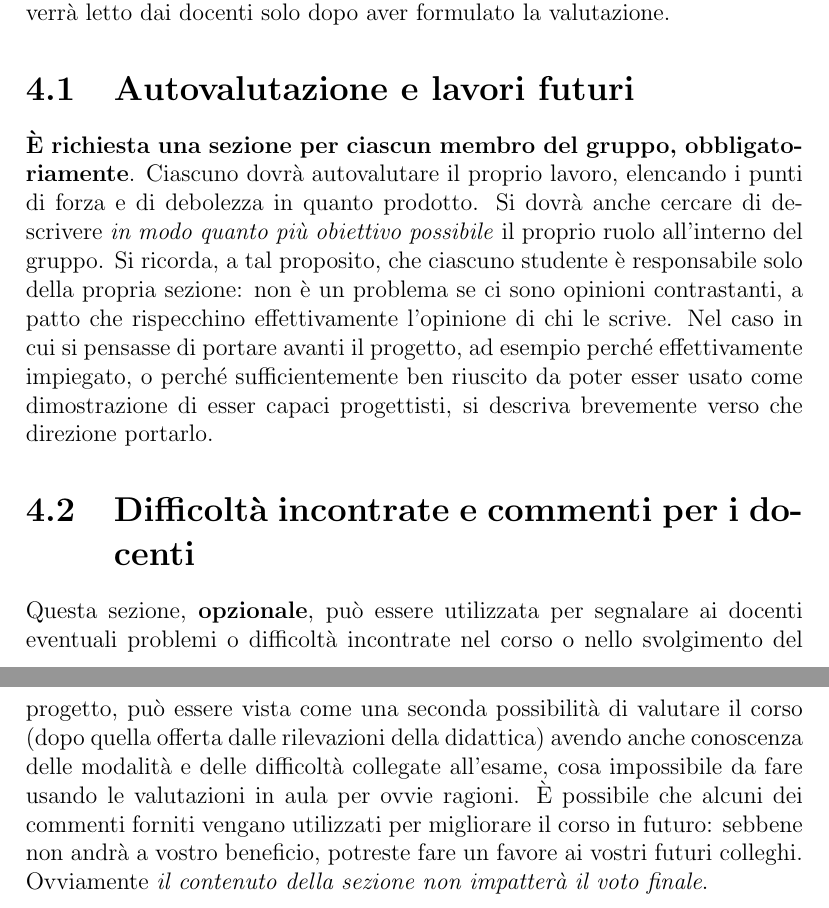
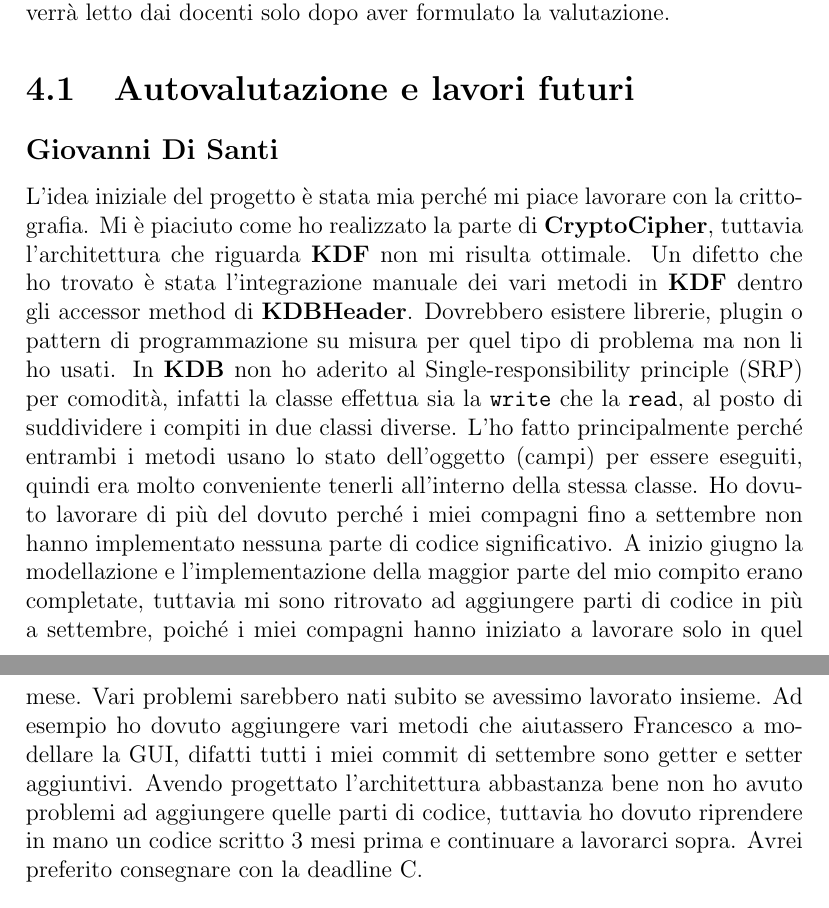
Before and after one commit to metaphori/students-oop20-di-santi-giovanni-conti-massimiliano-ercolani-francesco-cellot-davide-keepassj, a LaTeX document (paper/paper.tex): two parts of pages 12 and 13 of 15, joined at a grey line, cut so that both start at the same text. Compiled offline with pdfLaTeX.

Commit message:
Add final comments init

```diff
--- a/paper/paper.tex
+++ b/paper/paper.tex
@@ -255,20 +255,30 @@ Al fine di evitare pregiudizi involontari, l'intero capitolo verrà letto dai do
 
 \section{Autovalutazione e lavori futuri}
 
-\textbf{È richiesta una sezione per ciascun membro del gruppo, obbligatoriamente}.
-%
-Ciascuno dovrà autovalutare il proprio lavoro, elencando i punti di forza e di debolezza in quanto prodotto.
-Si dovrà anche cercare di descrivere \emph{in modo quanto più obiettivo possibile} il proprio ruolo all'interno del gruppo.
-Si ricorda, a tal proposito, che ciascuno studente è responsabile solo della propria sezione: non è un problema se ci sono opinioni contrastanti, a patto che rispecchino effettivamente l'opinione di chi le scrive.
-Nel caso in cui si pensasse di portare avanti il progetto, ad esempio perché effettivamente impiegato, o perché sufficientemente ben riuscito da poter esser usato come dimostrazione di esser capaci progettisti, si descriva brevemente verso che direzione portarlo.
+\subsection*{Giovanni Di Santi}
 
-\section{Difficoltà incontrate e commenti per i docenti}
-
-Questa sezione, \textbf{opzionale}, può essere utilizzata per segnalare ai docenti eventuali problemi o difficoltà incontrate nel corso o nello svolgimento del progetto, può essere vista come una seconda possibilità di valutare il corso (dopo quella offerta dalle rilevazioni della didattica) avendo anche conoscenza delle modalità e delle difficoltà collegate all'esame, cosa impossibile da fare usando le valutazioni in aula per ovvie ragioni.
-%
-È possibile che alcuni dei commenti forniti vengano utilizzati per migliorare il corso in futuro: sebbene non andrà a vostro beneficio, potreste fare un favore ai vostri futuri colleghi.
-%
-Ovviamente \textit{il contenuto della sezione non impatterà il voto finale}.
+L'idea iniziale del progetto è stata mia perché mi piace lavorare con la crittografia.
+Mi è piaciuto come ho realizzato la parte di \textbf{CryptoCipher}, tuttavia l'architettura
+che riguarda \textbf{KDF} non mi risulta ottimale. Un difetto che ho trovato
+è stata l'integrazione manuale dei vari metodi in \textbf{KDF} dentro gli accessor
+method di \textbf{KDBHeader}.  Dovrebbero esistere librerie, plugin o pattern di
+programmazione su misura per quel tipo di problema ma non li ho usati.
+In \textbf{KDB} non ho aderito al Single-responsibility principle (SRP) per comodità,
+infatti la classe effettua sia la \texttt{write} che la \texttt{read}, al posto di suddividere
+i compiti in due classi diverse. L'ho fatto principalmente perché entrambi i metodi
+usano lo stato dell'oggetto (campi) per essere eseguiti, quindi era molto conveniente tenerli all'interno
+della stessa classe.
+Ho dovuto lavorare di più del dovuto perché i miei compagni fino a settembre
+non hanno implementato nessuna parte di codice significativo.
+A inizio giugno la modellazione e l'implementazione della maggior parte del mio
+compito erano completate, tuttavia mi sono ritrovato ad aggiungere parti di
+codice in più a settembre, poiché i miei compagni hanno iniziato a lavorare
+solo in quel mese. Vari problemi sarebbero nati subito se avessimo lavorato
+insieme. Ad esempio ho dovuto aggiungere vari metodi che aiutassero Francesco a modellare
+la GUI, difatti tutti i miei commit di settembre sono getter e setter aggiuntivi.
+Avendo progettato l'architettura abbastanza bene non ho avuto problemi ad aggiungere
+quelle parti di codice, tuttavia ho dovuto riprendere in mano un codice scritto 3 mesi
+prima e continuare a lavorarci sopra. Avrei preferito consegnare con la deadline C.
 
 \appendix
 \chapter{Guida utente}
```
Also changed, not shown: paper/paper.pdf, paper/paper.tex (4 more changed lines).
